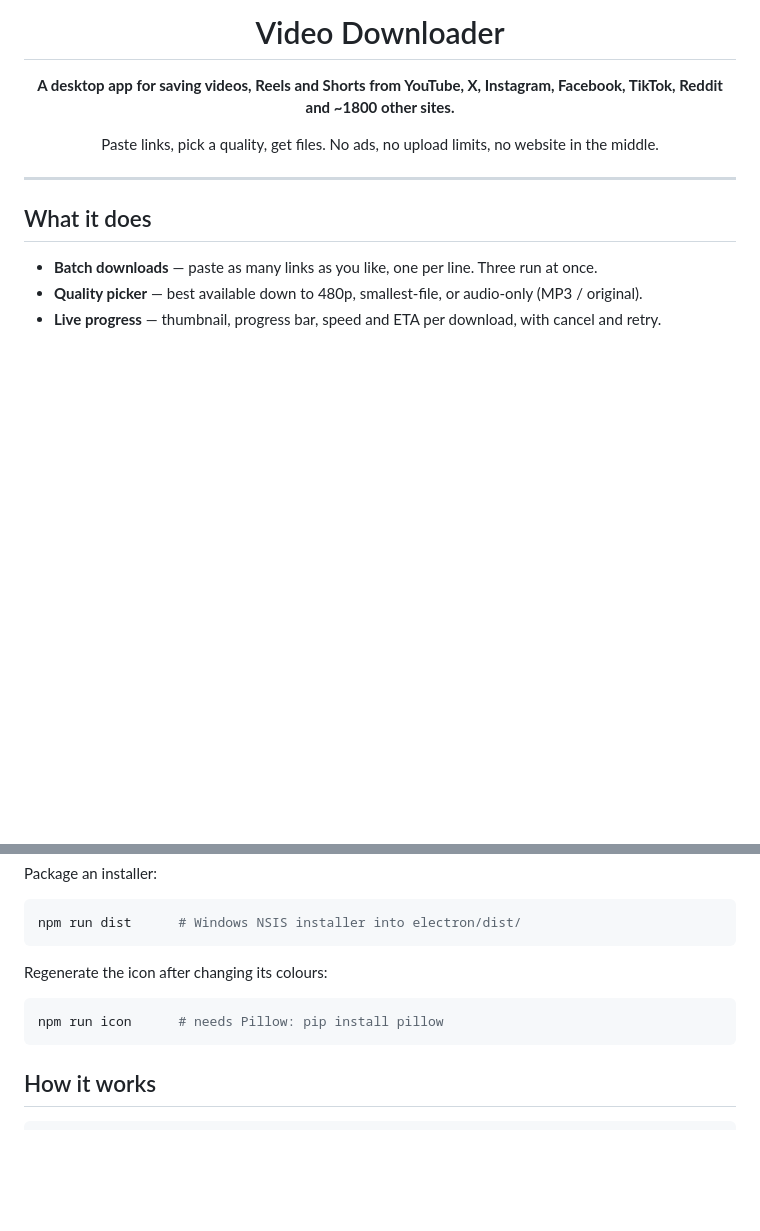
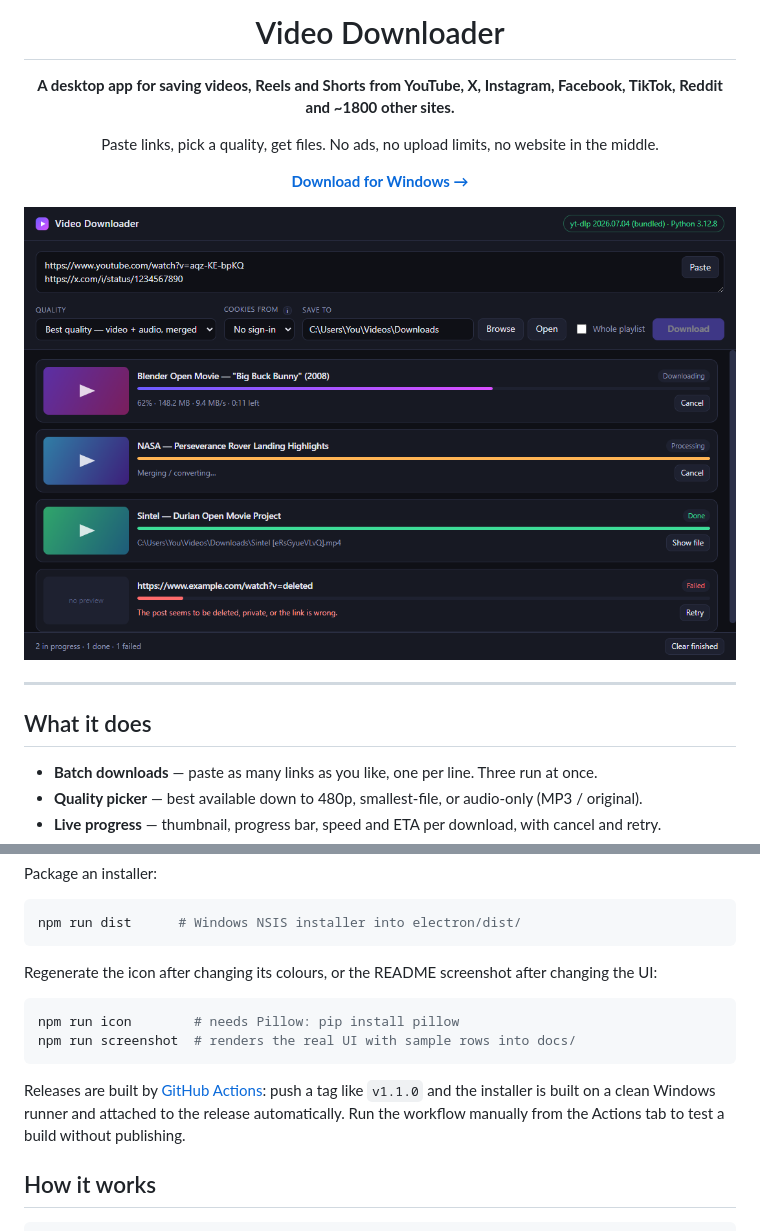
Before and after one commit to KKtyagi11/video-downloader, a Markdown page: README.md, 2 parts joined by grey strips. Drawn GitHub-style; pictures changed too: docs/screenshot.png (added); blank space fills up the shorter version.

````diff
--- a/README.md
+++ b/README.md
@@ -5,6 +5,10 @@
 **A desktop app for saving videos, Reels and Shorts from YouTube, X, Instagram, Facebook, TikTok, Reddit and ~1800 other sites.**
 
 Paste links, pick a quality, get files. No ads, no upload limits, no website in the middle.
+
+[**Download for Windows →**](../../releases/latest)
+
+<img src="docs/screenshot.png" alt="The download queue, showing items downloading, processing, finished and failed" width="900">
 
 </div>
 
@@ -91,11 +95,18 @@ Package an installer:
 npm run dist      # Windows NSIS installer into electron/dist/
 ```
 
-Regenerate the icon after changing its colours:
+Regenerate the icon after changing its colours, or the README screenshot after
+changing the UI:
 
 ```bash
-npm run icon      # needs Pillow: pip install pillow
+npm run icon        # needs Pillow: pip install pillow
+npm run screenshot  # renders the real UI with sample rows into docs/
 ```
+
+Releases are built by [GitHub Actions](.github/workflows/release.yml): push a
+tag like `v1.1.0` and the installer is built on a clean Windows runner and
+attached to the release automatically. Run the workflow manually from the
+Actions tab to test a build without publishing.
 
 ## How it works
 
````
Also changed, not shown: 4 other files.
